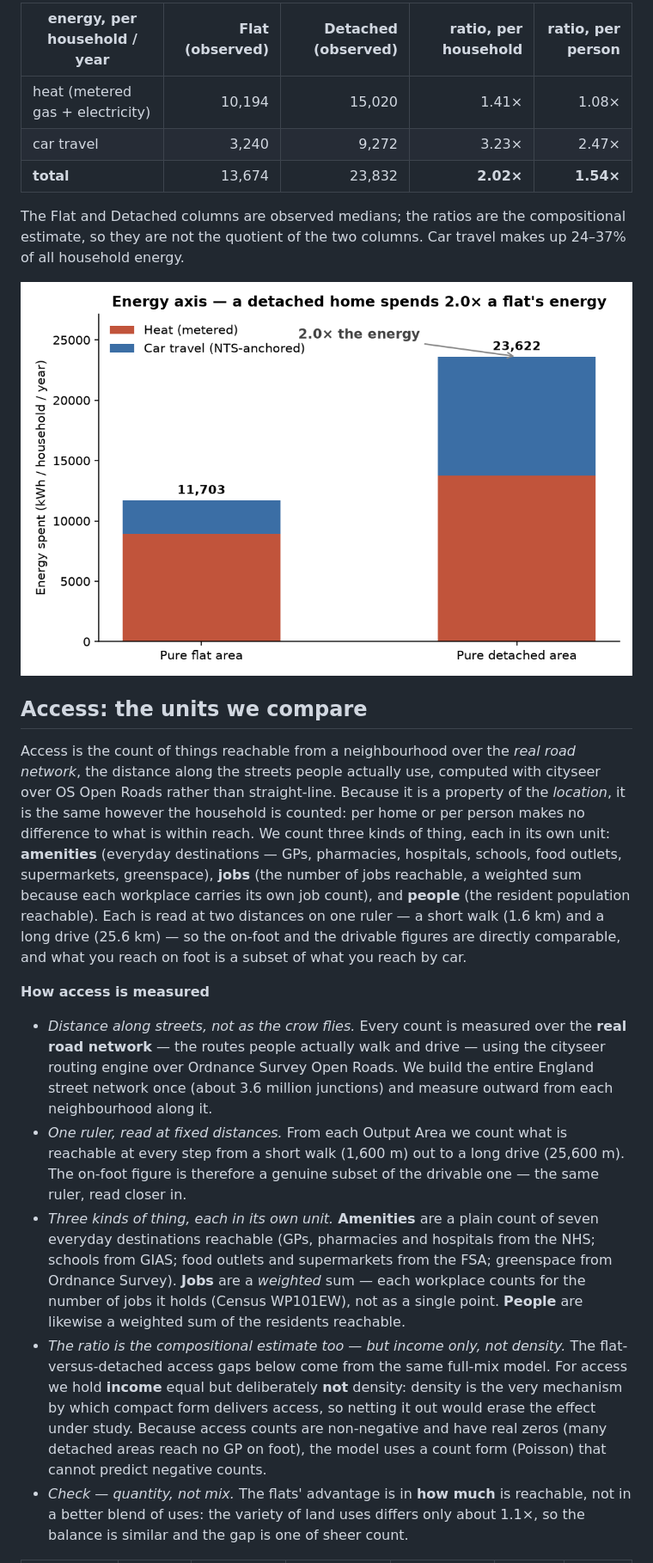
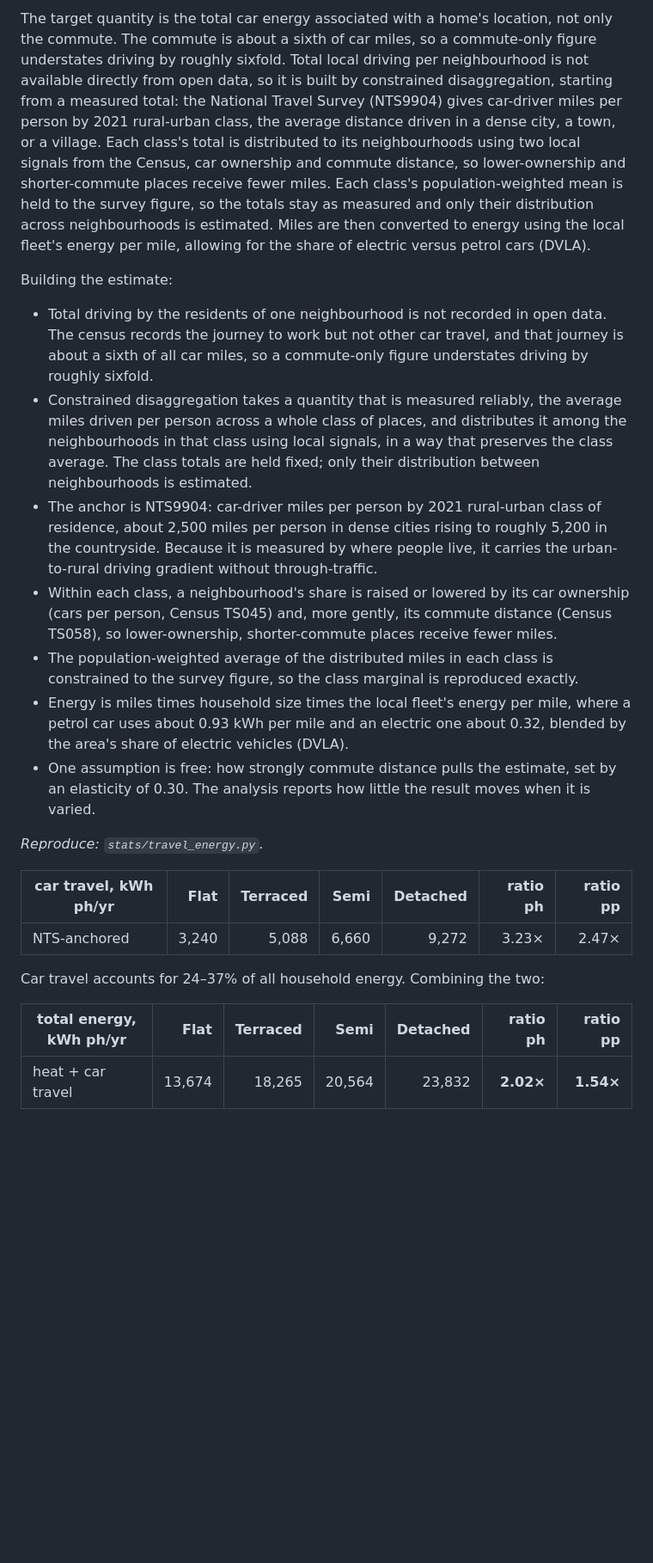
Before and after one commit to UCL/urban-energy, a Markdown page: paper/summary.md, the part around one of its changes. Shown at 86% size. Rendered like a GitHub page; pictures changed too: stats/figures/argument/energy_gradient.png; blank space fills up the shorter version.

```diff
--- a/paper/summary.md
+++ b/paper/summary.md
@@ -52,23 +47,25 @@ We want all the car energy a home's location forces, not just the commute — th
 
-| energy, per household / year | Flat (observed) | Detached (observed) | ratio, per household | ratio, per person |
-| --- | --: | --: | --: | --: |
-| heat (metered gas + electricity) | 10,194 | 15,020 | 1.41× | 1.08× |
-| car travel | 3,240 | 9,272 | 3.23× | 2.47× |
-| **total** | 13,674 | 23,832 | **2.02×** | **1.54×** |
+The target quantity is the total car energy associated with a home's location, not only the commute. The commute is about a sixth of car miles, so a commute-only figure understates driving by roughly sixfold. Total local driving per neighbourhood is not available directly from open data, so it is built by constrained disaggregation, starting from a measured total: the National Travel Survey (NTS9904) gives car-driver miles per person by 2021 rural-urban class, the average distance driven in a dense city, a town, or a village. Each class's total is distributed to its neighbourhoods using two local signals from the Census, car ownership and commute distance, so lower-ownership and shorter-commute places receive fewer miles. Each class's population-weighted mean is held to the survey figure, so the totals stay as measured and only their distribution across neighbourhoods is estimated. Miles are then converted to energy using the local fleet's energy per mile, allowing for the share of electric versus petrol cars (DVLA).
 
-The Flat and Detached columns are observed medians; the ratios are the compositional estimate, so they are not the quotient of the two columns. Car travel makes up 24–37% of all household energy.
+Building the estimate:
 
-![Energy axis (compositional): a pure detached area spends about 2.0× a pure flat area's household energy, heat plus car travel.](../stats/figures/argument/energy_gradient.png)
+- Total driving by the residents of one neighbourhood is not recorded in open data. The census records the journey to work but not other car travel, and that journey is about a sixth of all car miles, so a commute-only figure understates driving by roughly sixfold.
+- Constrained disaggregation takes a quantity that is measured reliably, the average miles driven per person across a whole class of places, and distributes it among the neighbourhoods in that class using local signals, in a way that preserves the class average. The class totals are held fixed; only their distribution between neighbourhoods is estimated.
+- The anchor is NTS9904: car-driver miles per person by 2021 rural-urban class of residence, about 2,500 miles per person in dense cities rising to roughly 5,200 in the countryside. Because it is measured by where people live, it carries the urban-to-rural driving gradient without through-traffic.
+- Within each class, a neighbourhood's share is raised or lowered by its car ownership (cars per person, Census TS045) and, more gently, its commute distance (Census TS058), so lower-ownership, shorter-commute places receive fewer miles.
+- The population-weighted average of the distributed miles in each class is constrained to the survey figure, so the class marginal is reproduced exactly.
+- Energy is miles times household size times the local fleet's energy per mile, where a petrol car uses about 0.93 kWh per mile and an electric one about 0.32, blended by the area's share of electric vehicles (DVLA).
+- One assumption is free: how strongly commute distance pulls the estimate, set by an elasticity of 0.30. The analysis reports how little the result moves when it is varied.
 
-## Access: the units we compare
+*Reproduce: `stats/travel_energy.py`.*
 
-Access is the count of things reachable from a neighbourhood over the *real road network*, the distance along the streets people actually use, computed with cityseer over OS Open Roads rather than straight-line. Because it is a property of the *location*, it is the same however the household is counted: per home or per person makes no difference to what is within reach. We count three kinds of thing, each in its own unit: **amenities** (everyday destinations — GPs, pharmacies, hospitals, schools, food outlets, supermarkets, greenspace), **jobs** (the number of jobs reachable, a weighted sum because each workplace carries its own job count), and **people** (the resident population reachable). Each is read at two distances on one ruler — a short walk (1.6 km) and a long drive (25.6 km) — so the on-foot and the drivable figures are directly comparable, and what you reach on foot is a subset of what you reach by car.
+| car travel, kWh ph/yr | Flat | Terraced | Semi | Detached | ratio ph | ratio pp |
+| --- | --: | --: | --: | --: | --: | --: |
+| NTS-anchored | 3,240 | 5,088 | 6,660 | 9,272 | 3.23× | 2.47× |
 
-**How access is measured**
+Car travel accounts for 24–37% of all household energy. Combining the two:
 
-- *Distance along streets, not as the crow flies.* Every count is measured over the **real road network** — the routes people actually walk and drive — using the cityseer routing engine over Ordnance Survey Open Roads. We build the entire England street network once (about 3.6 million junctions) and measure outward from each neighbourhood along it.
-- *One ruler, read at fixed distances.* From each Output Area we count what is reachable at every step from a short walk (1,600 m) out to a long drive (25,600 m). The on-foot figure is therefore a genuine subset of the drivable one — the same ruler, read closer in.
-- *Three kinds of thing, each in its own unit.* **Amenities** are a plain count of seven everyday destinations reachable (GPs, pharmacies and hospitals from the NHS; schools from GIAS; food outlets and supermarkets from the FSA; greenspace from Ordnance Survey). **Jobs** are a *weighted* sum — each workplace counts for the number of jobs it holds (Census WP101EW), not as a single point. **People** are likewise a weighted sum of the residents reachable.
-- *The ratio is the compositional estimate too — but income only, not density.* The flat-versus-detached access gaps below come from the same full-mix model. For access we hold **income** equal but deliberately **not** density: density is the very mechanism by which compact form delivers access, so netting it out would erase the effect under study. Because access counts are non-negative and have real zeros (many detached areas reach no GP on foot), the model uses a count form (Poisson) that cannot predict negative counts.
-- *Check — quantity, not mix.* The flats' advantage is in **how much** is reachable, not in a better blend of uses: the variety of land uses differs only about 1.1×, so the balance is similar and the gap is one of sheer count.
+| total energy, kWh ph/yr | Flat | Terraced | Semi | Detached | ratio ph | ratio pp |
+| --- | --: | --: | --: | --: | --: | --: |
+| heat + car travel | 13,674 | 18,265 | 20,564 | 23,832 | **2.02×** | **1.54×** |
 
```
Also changed, not shown: other parts of paper/summary.md (+77 -60 lines), stats/figures/argument/access_curve.png, stats/figures/argument/access_per_kwh.png, 1 other file.
